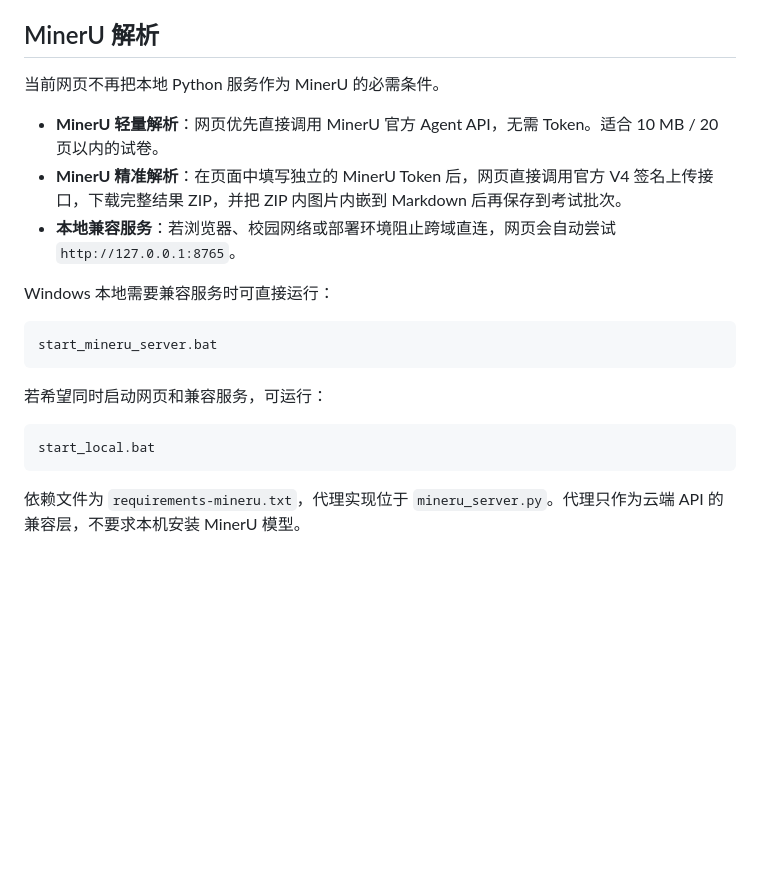
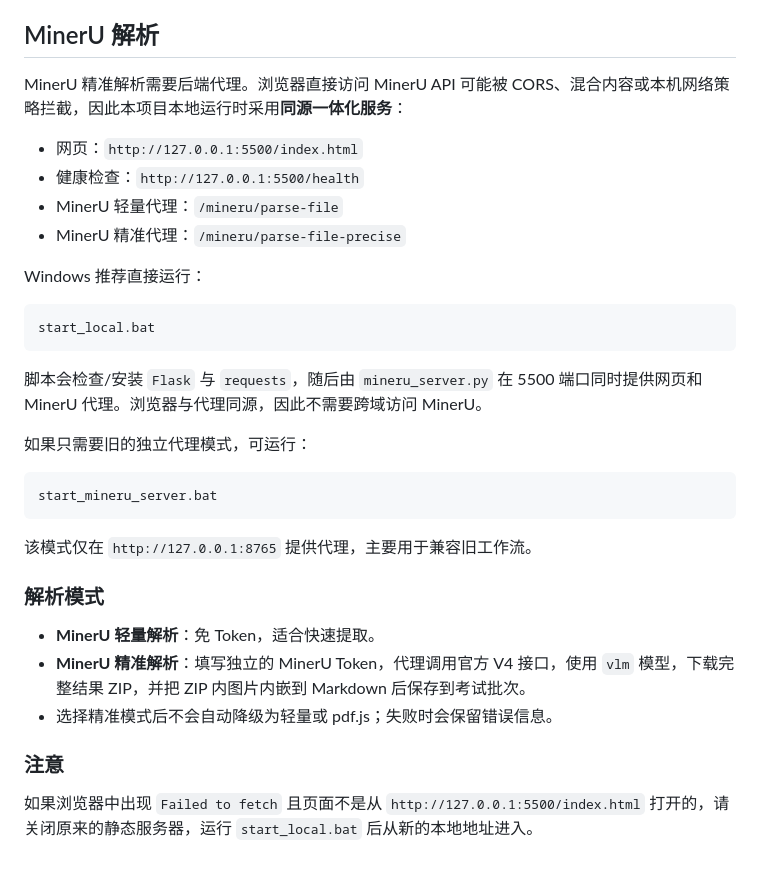
Before and after one commit to zmdyy/xqksh-zxxq, a Markdown page: README.md, the part around the change. Drawn GitHub-style; blank space fills up the shorter version.

Commit message:
更新MinerU同源本地运行说明

````diff
--- a/README.md
+++ b/README.md
@@ -91,22 +91,35 @@ node tools/audit-visual-layout.js
 
 ## MinerU 解析
 
-当前网页不再把本地 Python 服务作为 MinerU 的必需条件。
+MinerU 精准解析需要后端代理。浏览器直接访问 MinerU API 可能被 CORS、混合内容或本机网络策略拦截，因此本项目本地运行时采用**同源一体化服务**：
 
-- **MinerU 轻量解析**：网页优先直接调用 MinerU 官方 Agent API，无需 Token。适合 10 MB / 20 页以内的试卷。
-- **MinerU 精准解析**：在页面中填写独立的 MinerU Token 后，网页直接调用官方 V4 签名上传接口，下载完整结果 ZIP，并把 ZIP 内图片内嵌到 Markdown 后再保存到考试批次。
-- **本地兼容服务**：若浏览器、校园网络或部署环境阻止跨域直连，网页会自动尝试 `http://127.0.0.1:8765`。
+- 网页：`http://127.0.0.1:5500/index.html`
+- 健康检查：`http://127.0.0.1:5500/health`
+- MinerU 轻量代理：`/mineru/parse-file`
+- MinerU 精准代理：`/mineru/parse-file-precise`
 
-Windows 本地需要兼容服务时可直接运行：
+Windows 推荐直接运行：
+
+```bat
+start_local.bat
+```
+
+脚本会检查/安装 `Flask` 与 `requests`，随后由 `mineru_server.py` 在 5500 端口同时提供网页和 MinerU 代理。浏览器与代理同源，因此不需要跨域访问 MinerU。
+
+如果只需要旧的独立代理模式，可运行：
 
 ```bat
 start_mineru_server.bat
 ```
 
-若希望同时启动网页和兼容服务，可运行：
+该模式仅在 `http://127.0.0.1:8765` 提供代理，主要用于兼容旧工作流。
 
-```bat
-start_local.bat
-```
+### 解析模式
 
-依赖文件为 `requirements-mineru.txt`，代理实现位于 `mineru_server.py`。代理只作为云端 API 的兼容层，不要求本机安装 MinerU 模型。
+- **MinerU 轻量解析**：免 Token，适合快速提取。
+- **MinerU 精准解析**：填写独立的 MinerU Token，代理调用官方 V4 接口，使用 `vlm` 模型，下载完整结果 ZIP，并把 ZIP 内图片内嵌到 Markdown 后保存到考试批次。
+- 选择精准模式后不会自动降级为轻量或 pdf.js；失败时会保留错误信息。
+
+### 注意
+
+如果浏览器中出现 `Failed to fetch` 且页面不是从 `http://127.0.0.1:5500/index.html` 打开的，请关闭原来的静态服务器，运行 `start_local.bat` 后从新的本地地址进入。
````
